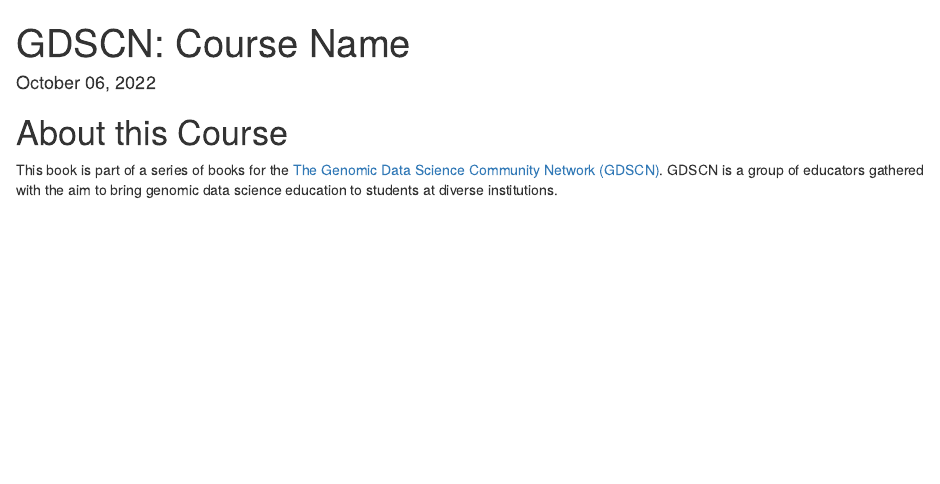
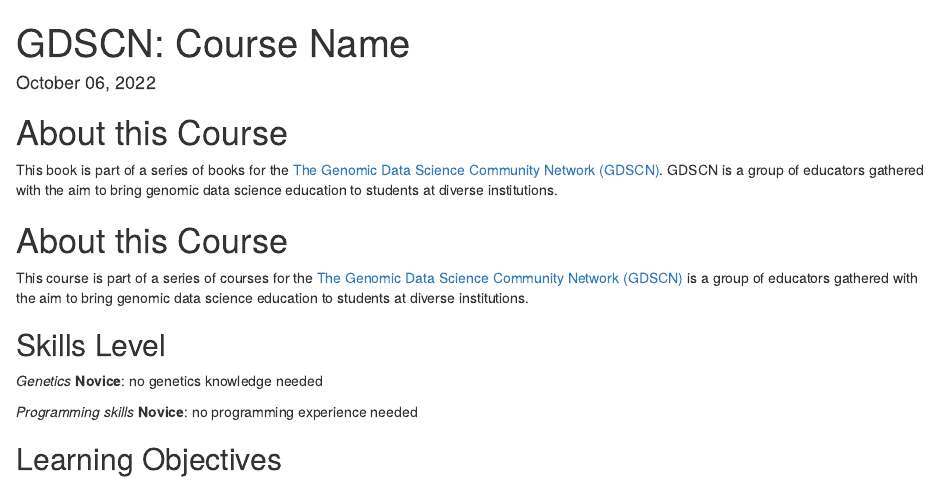
Before and after one commit to jhudsl/GDSCN_Book_swirl, an R Markdown document (index.Rmd): the page in a window 1100 px wide, from its top. Rendered offline with R 4.5, knitr and Pandoc, with nearby package versions; drawn as R Markdown's standard HTML page in place of the format the file asks for.

Commit message:
Update index.Rmd

```diff
--- a/index.Rmd
+++ b/index.Rmd
@@ -13,3 +13,6 @@
 # About this Course {-}
 
 This book is part of a series of books for the [The Genomic Data Science Community Network (GDSCN)](https://www.gdscn.org/home).  GDSCN is a group of educators gathered with the aim to bring genomic data science education to students at diverse institutions.
+
+---
+title: "GDSCN: Course Name "
@@ -15,0 +29,23 @@
+# About this Course {-}
+
+This course is part of a series of courses for the [The Genomic Data Science Community Network (GDSCN)](https://www.gdscn.org/home) is a group of educators gathered with the aim to bring genomic data science education to students at diverse institutions.
+
+## Skills Level {-}
+
+::: {.notice}
+_Genetics_
+**Novice**: no genetics knowledge needed
+
+_Programming skills_
+**Novice**: no programming experience needed
+:::
+
+## Learning Objectives {-}
+
+<!-- Learning objectives for this activity come from the [Genetics Core Competencies](https://genetics-gsa.org/education/genetics-learning-framework/): -->
+
+<!-- - Objective 1 -->
+<!-- - Objective 2 -->
+<!-- - Objective 3 -->
+
+<!-- Please also see the Bioinformatics core competencies for undergraduate life sciences education from NIBLSE: https://journals.plos.org/plosone/article/figure?id=10.1371/journal.pone.0196878.t002 -->
```
Also changed, not shown: index.Rmd (10 more changed lines).
